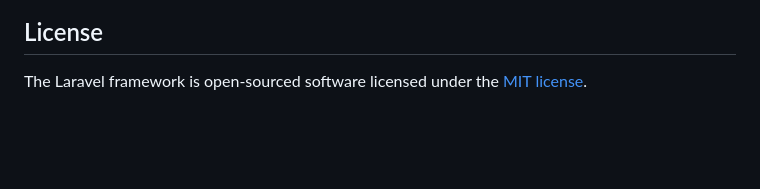
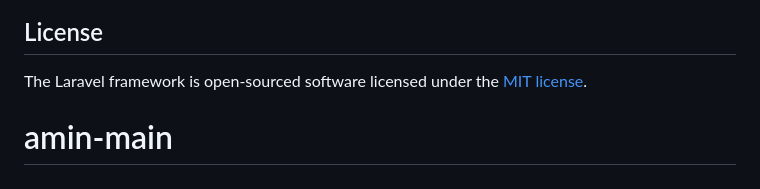
Before and after one commit to Asalboyev/amin-main, a Markdown page: README.md, the part around the change. Rendered like a GitHub page; blank space fills up the shorter version.

```diff
--- a/README.md
+++ b/README.md
@@ -62,3 +62,4 @@ If you discover a security vulnerability within Laravel, please send an e-mail t
 ## License
 
 The Laravel framework is open-sourced software licensed under the [MIT license](https://opensource.org/licenses/MIT).
+# amin-main
```
